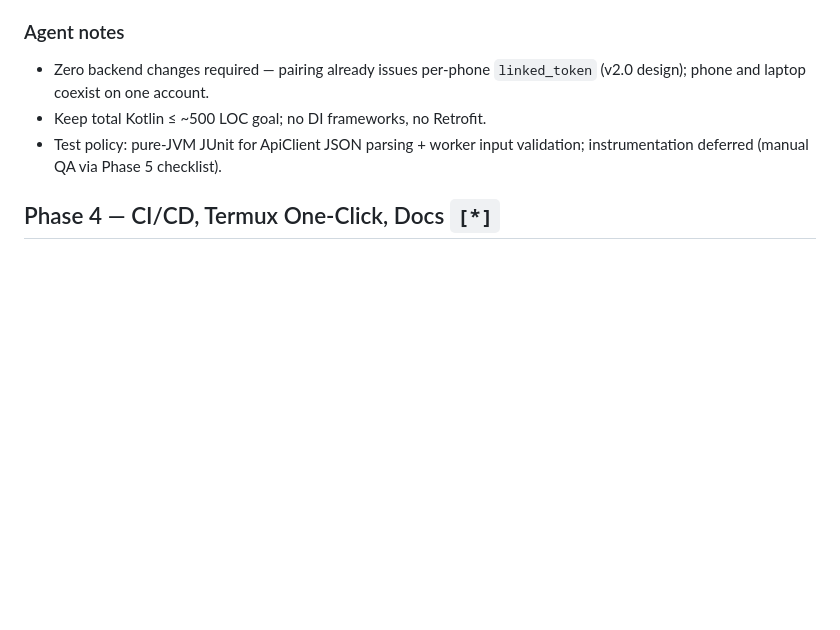
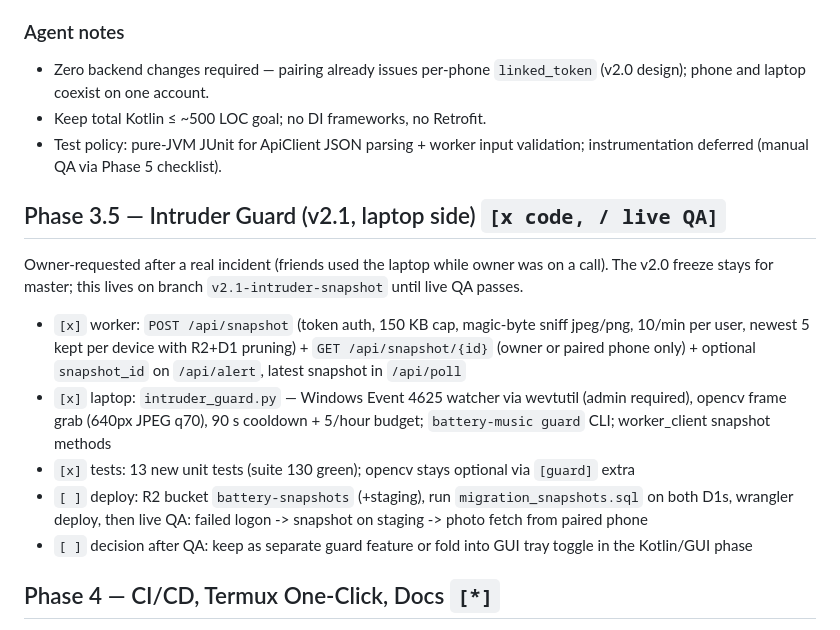
Before and after one commit to Saman-ghorayshi/battery-music-notifier, a Markdown page: plan.md, the part around the change. GitHub-like rendering; blank space fills up the shorter version.

```diff
--- a/plan.md
+++ b/plan.md
@@ -261,6 +261,27 @@ once keystore secret exists) · upload-artifact the APK · no Play Store ever.
 - Keep total Kotlin ≤ ~500 LOC goal; no DI frameworks, no Retrofit.
 - Test policy: pure-JVM JUnit for ApiClient JSON parsing + worker input
   validation; instrumentation deferred (manual QA via Phase 5 checklist).
+
+## Phase 3.5 — Intruder Guard (v2.1, laptop side)  `[x code, / live QA]`
+
+Owner-requested after a real incident (friends used the laptop while owner was
+on a call). The v2.0 freeze stays for master; this lives on branch
+`v2.1-intruder-snapshot` until live QA passes.
+
+- `[x]` worker: `POST /api/snapshot` (token auth, 150 KB cap, magic-byte
+  sniff jpeg/png, 10/min per user, newest 5 kept per device with R2+D1
+  pruning) + `GET /api/snapshot/{id}` (owner or paired phone only) +
+  optional `snapshot_id` on `/api/alert`, latest snapshot in `/api/poll`
+- `[x]` laptop: `intruder_guard.py` — Windows Event 4625 watcher via wevtutil
+  (admin required), opencv frame grab (640px JPEG q70), 90 s cooldown +
+  5/hour budget; `battery-music guard` CLI; worker_client snapshot methods
+- `[x]` tests: 13 new unit tests (suite 130 green); opencv stays optional
+  via `[guard]` extra
+- `[ ]` deploy: R2 bucket `battery-snapshots` (+staging), run
+  `migration_snapshots.sql` on both D1s, wrangler deploy, then live QA:
+  failed logon -> snapshot on staging -> photo fetch from paired phone
+- `[ ]` decision after QA: keep as separate guard feature or fold into GUI
+  tray toggle in the Kotlin/GUI phase
 
 ## Phase 4 — CI/CD, Termux One-Click, Docs  `[*]`
 
```
Also changed, not shown: README.md (+28 -0 lines).
